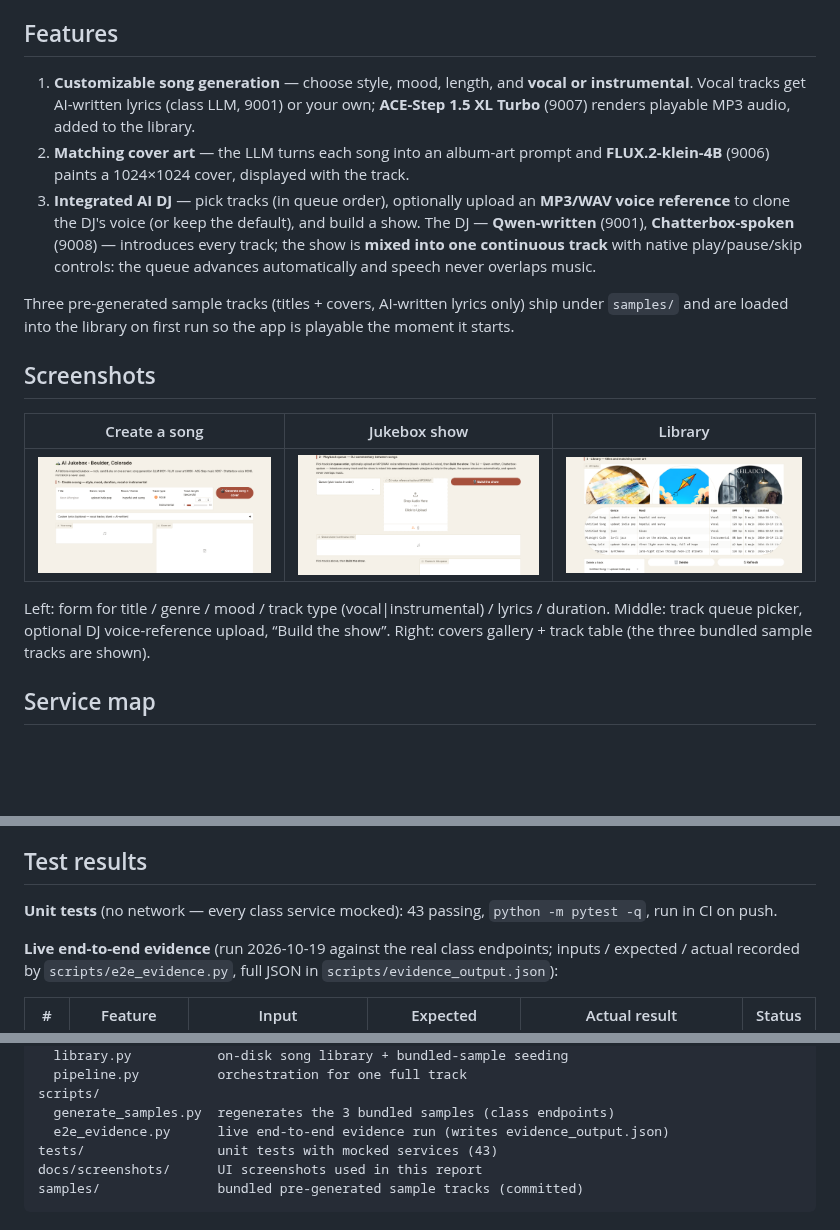
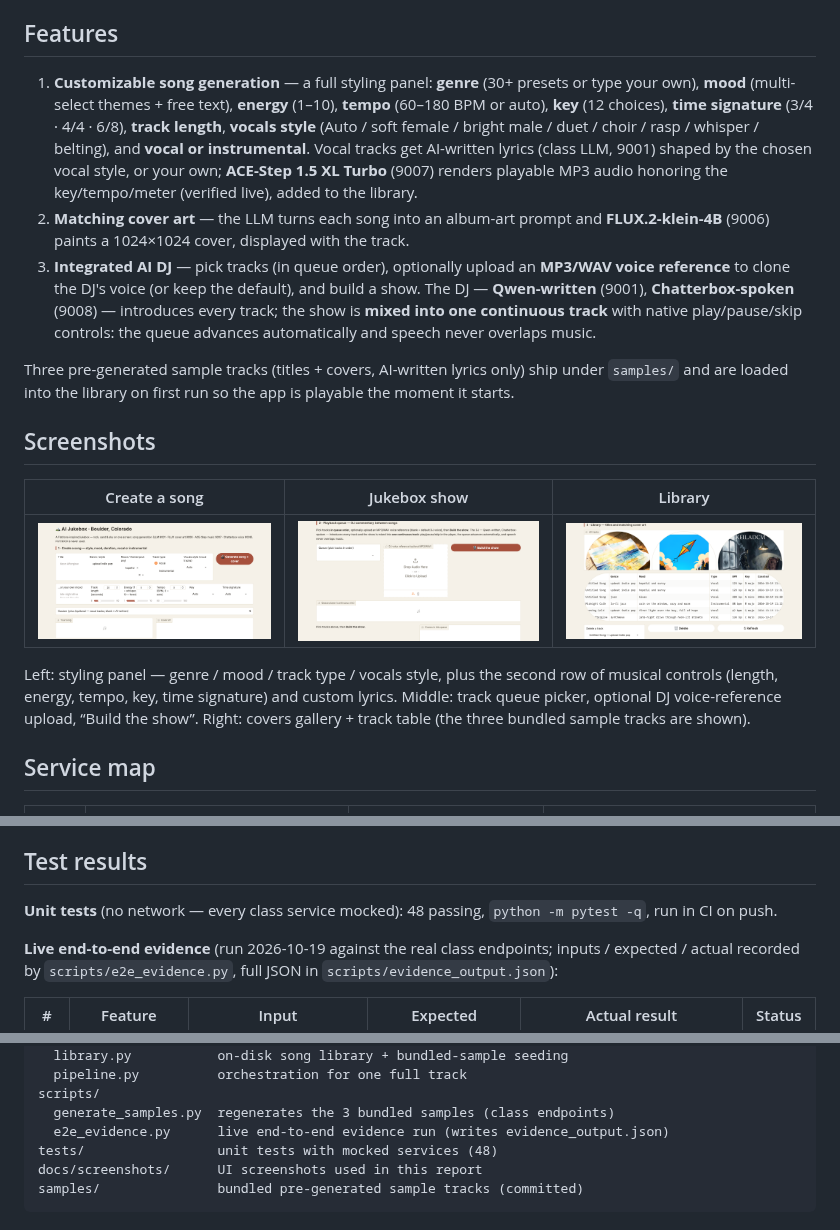
Before and after one commit to Bech7724/AI-Jukebox, a Markdown page: README.md, 3 parts joined by grey strips. Drawn GitHub-style; pictures changed too: docs/screenshots/create_tab.png; blank space fills up the shorter version.

````diff
--- a/README.md
+++ b/README.md
@@ -16,10 +16,15 @@ for agentic use and is **never** used by this app.
 
 ## Features
 
-1. **Customizable song generation** — choose style, mood, length, and **vocal or
-   instrumental**. Vocal tracks get AI-written lyrics (class LLM, 9001) or your
-   own; **ACE-Step 1.5 XL Turbo** (9007) renders playable MP3 audio, added to the
-   library.
+1. **Customizable song generation** — a full styling panel: **genre** (30+
+   presets or type your own), **mood** (multi-select themes + free text),
+   **energy** (1–10), **tempo** (60–180 BPM or auto), **key** (12 choices),
+   **time signature** (3/4 · 4/4 · 6/8), **track length**, **vocals style**
+   (Auto / soft female / bright male / duet / choir / rasp / whisper / belting),
+   and **vocal or instrumental**. Vocal tracks get AI-written lyrics (class LLM,
+   9001) shaped by the chosen vocal style, or your own; **ACE-Step 1.5 XL Turbo**
+   (9007) renders playable MP3 audio honoring the key/tempo/meter (verified
+   live), added to the library.
 2. **Matching cover art** — the LLM turns each song into an album-art prompt and
    **FLUX.2-klein-4B** (9006) paints a 1024×1024 cover, displayed with the track.
 3. **Integrated AI DJ** — pick tracks (in queue order), optionally upload an
@@ -39,7 +44,9 @@ is playable the moment it starts.
 | --- | --- | --- |
 | ![Create tab](docs/screenshots/create_tab.png) | ![Jukebox tab](docs/screenshots/jukebox_tab.png) | ![Library tab](docs/screenshots/library_tab.png) |
 
-Left: form for title / genre / mood / track type (vocal|instrumental) / lyrics / duration.
+Left: styling panel — genre / mood / track type / vocals style, plus the
+second row of musical controls (length, energy, tempo, key, time signature) and
+custom lyrics.
 Middle: track queue picker, optional DJ voice-reference upload, “Build the show”.
 Right: covers gallery + track table (the three bundled sample tracks are shown).
 
@@ -102,7 +109,7 @@ python app.py                        # http://127.0.0.1:7860 (Gradio picks the
 
 ## Test results
 
-**Unit tests** (no network — every class service mocked): 43 passing,
+**Unit tests** (no network — every class service mocked): 48 passing,
 `python -m pytest -q`, run in CI on push.
 
 **Live end-to-end evidence** (run 2026-10-19 against the real class endpoints;
@@ -198,7 +205,7 @@ ai_jukebox/
 scripts/
   generate_samples.py  regenerates the 3 bundled samples (class endpoints)
   e2e_evidence.py      live end-to-end evidence run (writes evidence_output.json)
-tests/                 unit tests with mocked services (43)
+tests/                 unit tests with mocked services (48)
 docs/screenshots/      UI screenshots used in this report
 samples/               bundled pre-generated sample tracks (committed)
 ```
````
Also changed, not shown: 7 other files.
